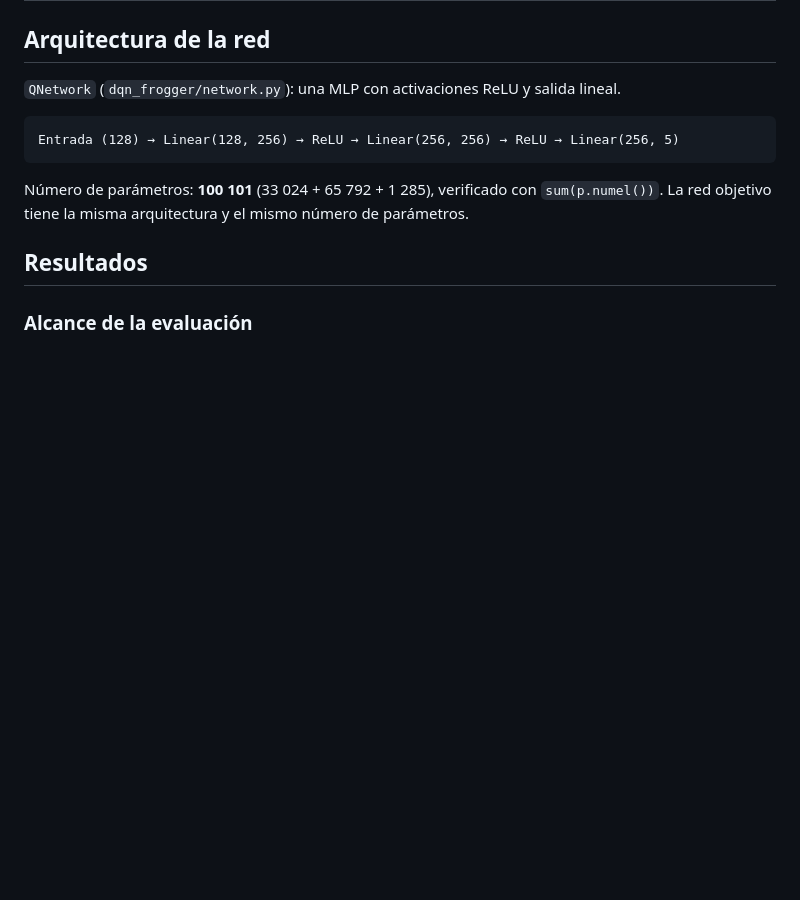
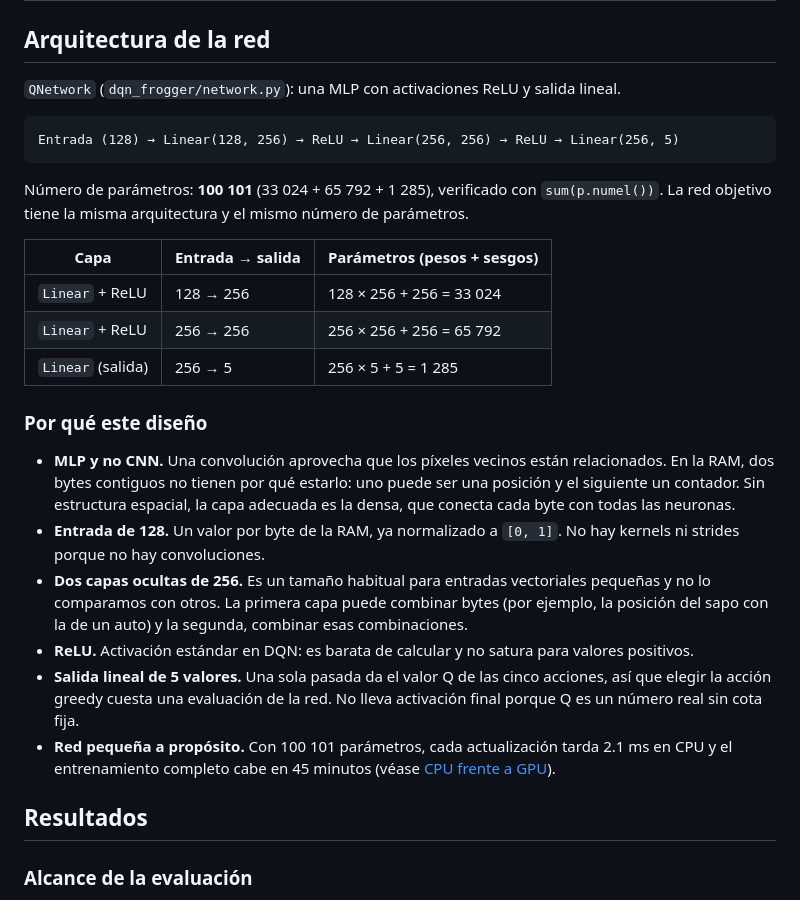
Before and after one commit to AlejoMoncada/frogger-dqn-lab, a Markdown page: README.md, the part around the change. GitHub-like rendering; blank space fills up the shorter version.

Commit message:
Jjustificar la arquitectura de la red en el README
Agrega a "Arquitectura de la red" una tabla con las dimensiones y parámetros de cada
capa y una subsección que justifica el diseño (MLP en vez de CNN, dos capas de 256,
ReLU, salida lineal de 5).

```diff
--- a/README.md
+++ b/README.md
@@ -158,6 +158,29 @@ Entrada (128) → Linear(128, 256) → ReLU → Linear(256, 256) → ReLU → Li
 
 Número de parámetros: **100 101** (33 024 + 65 792 + 1 285), verificado con `sum(p.numel())`. La red
 objetivo tiene la misma arquitectura y el mismo número de parámetros.
+
+| Capa | Entrada → salida | Parámetros (pesos + sesgos) |
+|---|---|---|
+| `Linear` + ReLU | 128 → 256 | 128 × 256 + 256 = 33 024 |
+| `Linear` + ReLU | 256 → 256 | 256 × 256 + 256 = 65 792 |
+| `Linear` (salida) | 256 → 5 | 256 × 5 + 5 = 1 285 |
+
+### Por qué este diseño
+
+- **MLP y no CNN.** Una convolución aprovecha que los píxeles vecinos están relacionados. En la RAM, dos
+  bytes contiguos no tienen por qué estarlo: uno puede ser una posición y el siguiente un contador. Sin
+  estructura espacial, la capa adecuada es la densa, que conecta cada byte con todas las neuronas.
+- **Entrada de 128.** Un valor por byte de la RAM, ya normalizado a `[0, 1]`. No hay kernels ni strides
+  porque no hay convoluciones.
+- **Dos capas ocultas de 256.** Es un tamaño habitual para entradas vectoriales pequeñas y no lo
+  comparamos con otros. La primera capa puede combinar bytes (por ejemplo, la posición del sapo con la de
+  un auto) y la segunda, combinar esas combinaciones.
+- **ReLU.** Activación estándar en DQN: es barata de calcular y no satura para valores positivos.
+- **Salida lineal de 5 valores.** Una sola pasada da el valor Q de las cinco acciones, así que elegir la
+  acción greedy cuesta una evaluación de la red. No lleva activación final porque Q es un número real sin
+  cota fija.
+- **Red pequeña a propósito.** Con 100 101 parámetros, cada actualización tarda 2.1 ms en CPU y el
+  entrenamiento completo cabe en 45 minutos (véase [CPU frente a GPU](#cpu-frente-a-gpu-medido)).
 
 ## Resultados
 
```
